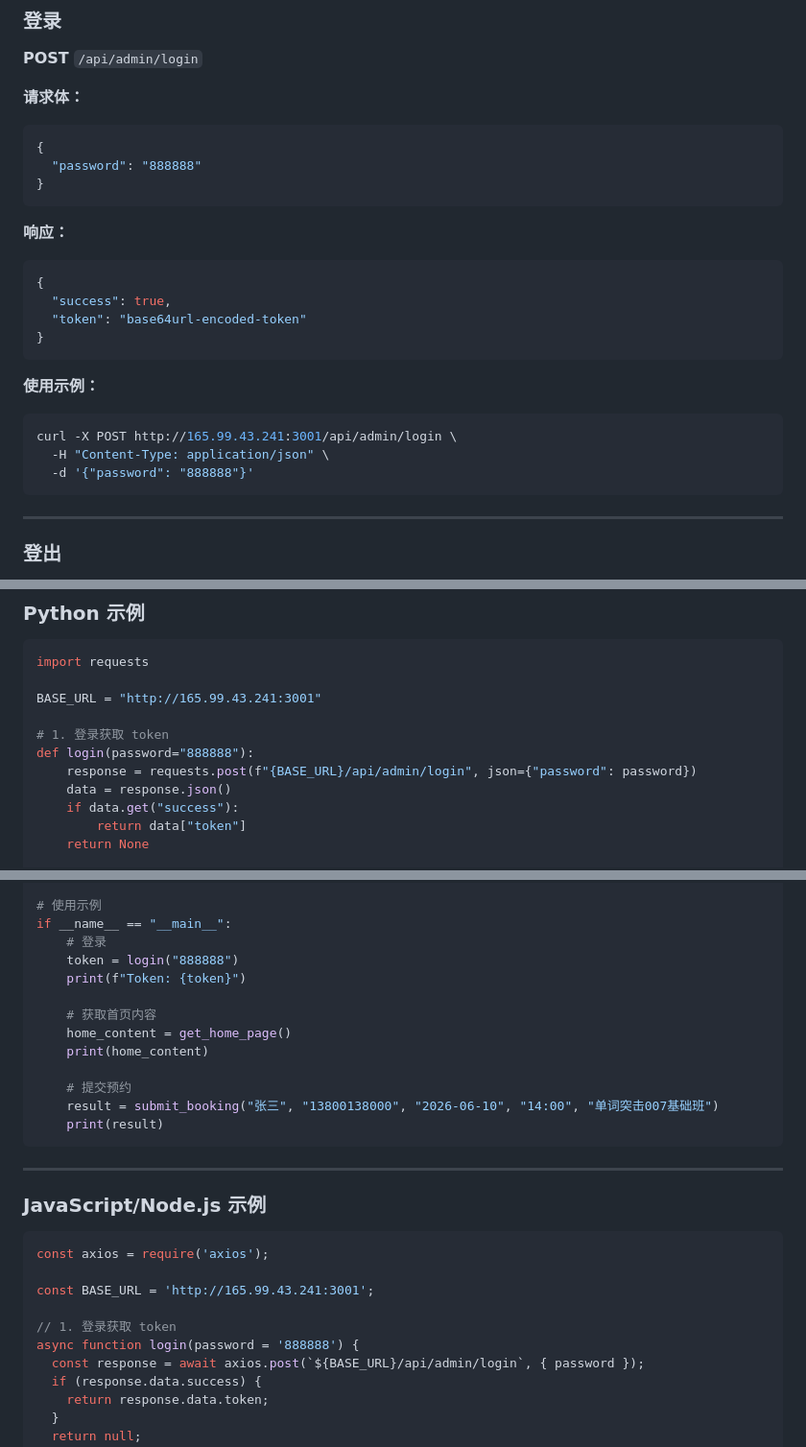
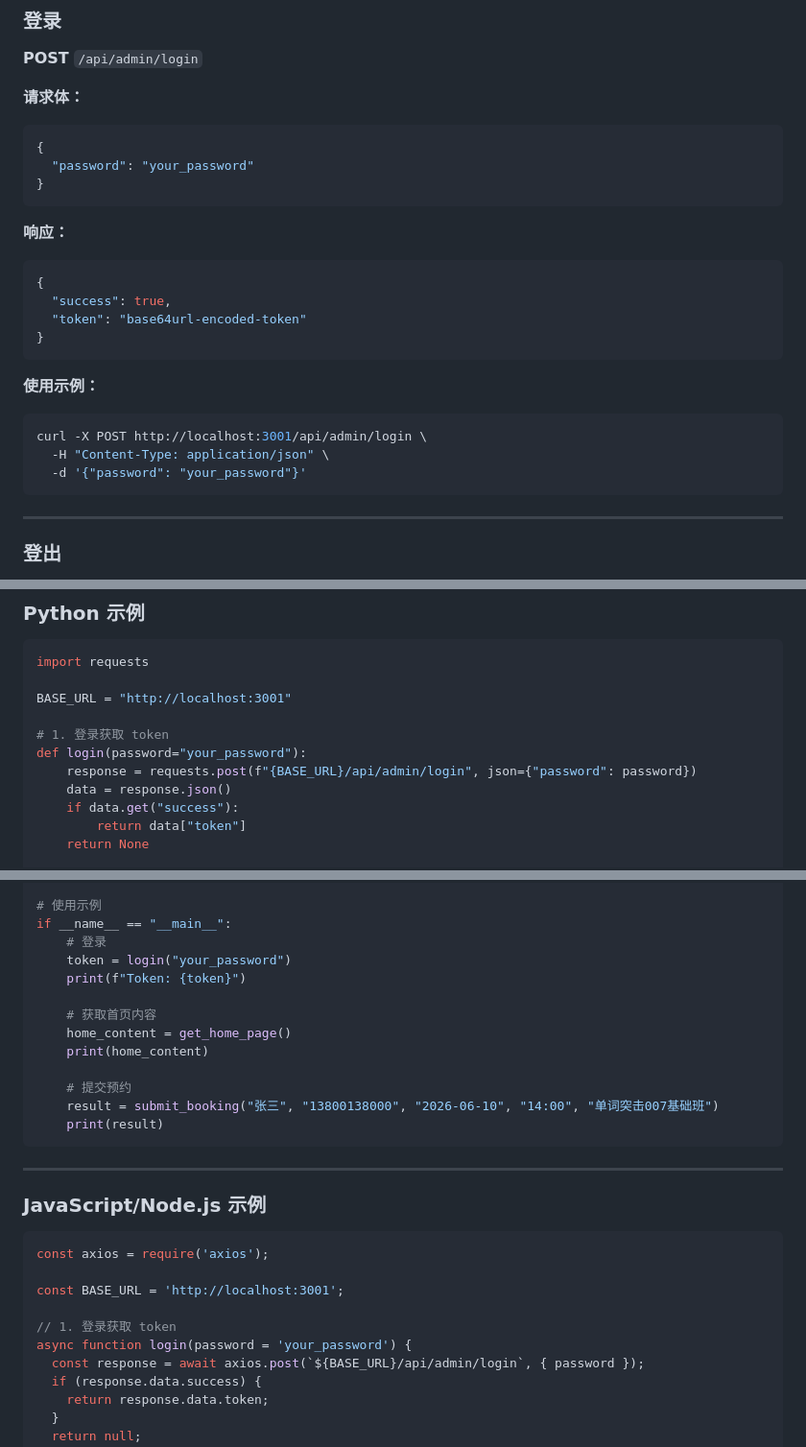
Before and after one commit to AYSTBA/danci007.com, a Markdown page: docs/API.md, 3 parts joined by grey strips. Shown at 96% size. Drawn GitHub-style.

````diff
--- a/docs/API.md
+++ b/docs/API.md
@@ -16,7 +16,7 @@
 **请求体：**
 ```json
 {
-  "password": "888888"
+  "password": "your_password"
 }
 ```
 
@@ -30,9 +30,9 @@
 
 **使用示例：**
 ```bash
-curl -X POST http://165.99.43.241:3001/api/admin/login \
+curl -X POST http://localhost:3001/api/admin/login \
   -H "Content-Type: application/json" \
-  -d '{"password": "888888"}'
+  -d '{"password": "your_password"}'
 ```
 
 ---
@@ -781,10 +781,10 @@ x-admin-token: <your-token>
 ```python
 import requests
 
-BASE_URL = "http://165.99.43.241:3001"
+BASE_URL = "http://localhost:3001"
 
 # 1. 登录获取 token
-def login(password="888888"):
+def login(password="your_password"):
     response = requests.post(f"{BASE_URL}/api/admin/login", json={"password": password})
     data = response.json()
     if data.get("success"):
@@ -823,7 +823,7 @@ def submit_booking(name, phone, date, time, course):
 # 使用示例
 if __name__ == "__main__":
     # 登录
-    token = login("888888")
+    token = login("your_password")
     print(f"Token: {token}")
 
     # 获取首页内容
@@ -842,10 +842,10 @@ if __name__ == "__main__":
 ```javascript
 const axios = require('axios');
 
-const BASE_URL = 'http://165.99.43.241:3001';
+const BASE_URL = 'http://localhost:3001';
 
 // 1. 登录获取 token
-async function login(password = '888888') {
+async function login(password = 'your_password') {
   const response = await axios.post(`${BASE_URL}/api/admin/login`, { password });
   if (response.data.success) {
     return response.data.token;
````
Also changed, not shown: other parts of docs/API.md (+3 -3 lines), README.md (+12 -10 lines).
